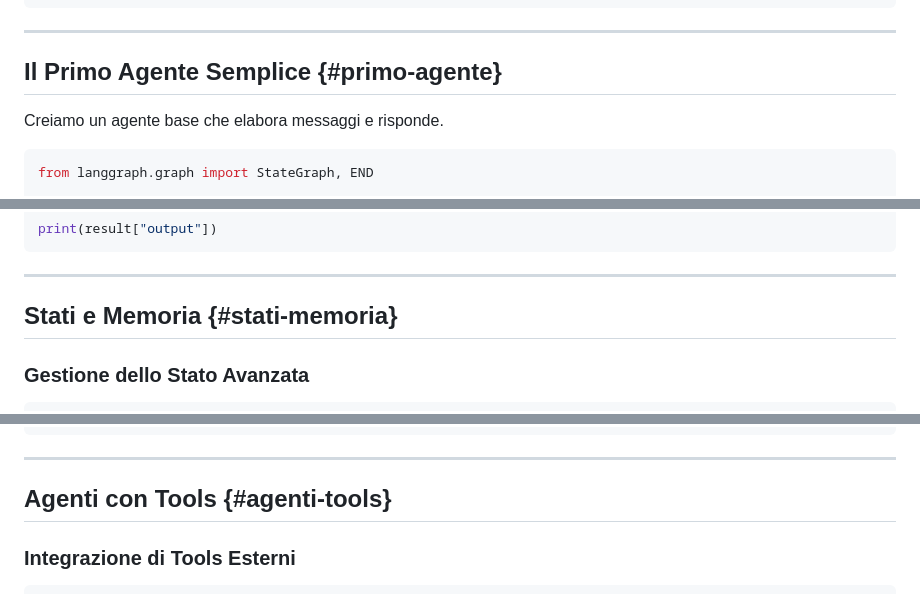
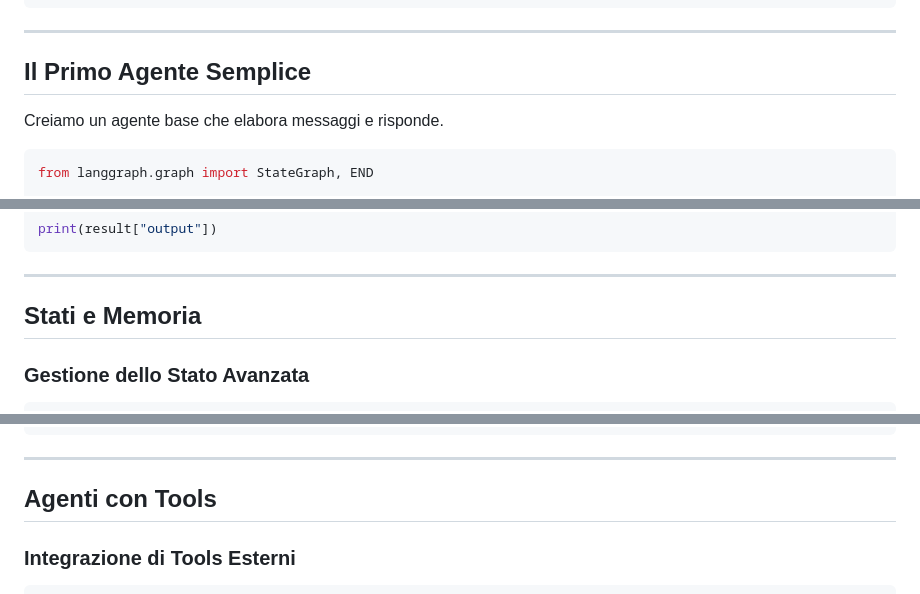
Before and after one commit to AnastasiaBrinati/Hackaton_AnomalyDetection, a Markdown page: AgentAI/LangGraph.md, 3 parts joined by grey strips. Rendered like a GitHub page.

```diff
--- a/AgentAI/LangGraph.md
+++ b/AgentAI/LangGraph.md
@@ -128,7 +128,7 @@ class AgentState(TypedDict):
 
 ---
 
-## Il Primo Agente Semplice {#primo-agente}
+## Il Primo Agente Semplice
 
 Creiamo un agente base che elabora messaggi e risponde.
 
@@ -183,7 +183,7 @@ print(result["output"])
 
 ---
 
-## Stati e Memoria {#stati-memoria}
+## Stati e Memoria
 
 ### Gestione dello Stato Avanzata
 
@@ -285,7 +285,7 @@ result2 = agent.invoke({
 
 ---
 
-## Agenti con Tools {#agenti-tools}
+## Agenti con Tools
 
 ### Integrazione di Tools Esterni
 
```
Also changed, not shown: other parts of AgentAI/LangGraph.md (+16 -16 lines).
